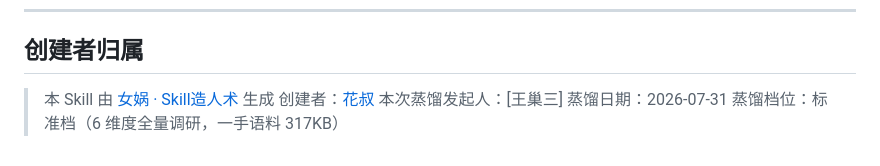
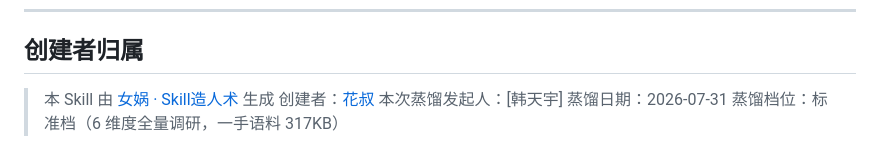
Before and after one commit to BaylenJack/htyiybb, a Markdown page: SKILL.md, the part around the change. Rendered like a GitHub page.

```diff
--- a/SKILL.md
+++ b/SKILL.md
@@ -793,6 +793,6 @@ description: |
 
 > 本 Skill 由 [女娲 · Skill造人术](https://github.com/alchaincyf/nuwa-skill) 生成
 > 创建者：[花叔](https://x.com/AlchainHust)
-> 本次蒸馏发起人：[王巢三]
+> 本次蒸馏发起人：[韩天宇]
 > 蒸馏日期：2026-07-31
 > 蒸馏档位：标准档（6 维度全量调研，一手语料 317KB）
```
Also changed, not shown: README.md (+1 -1 lines).
